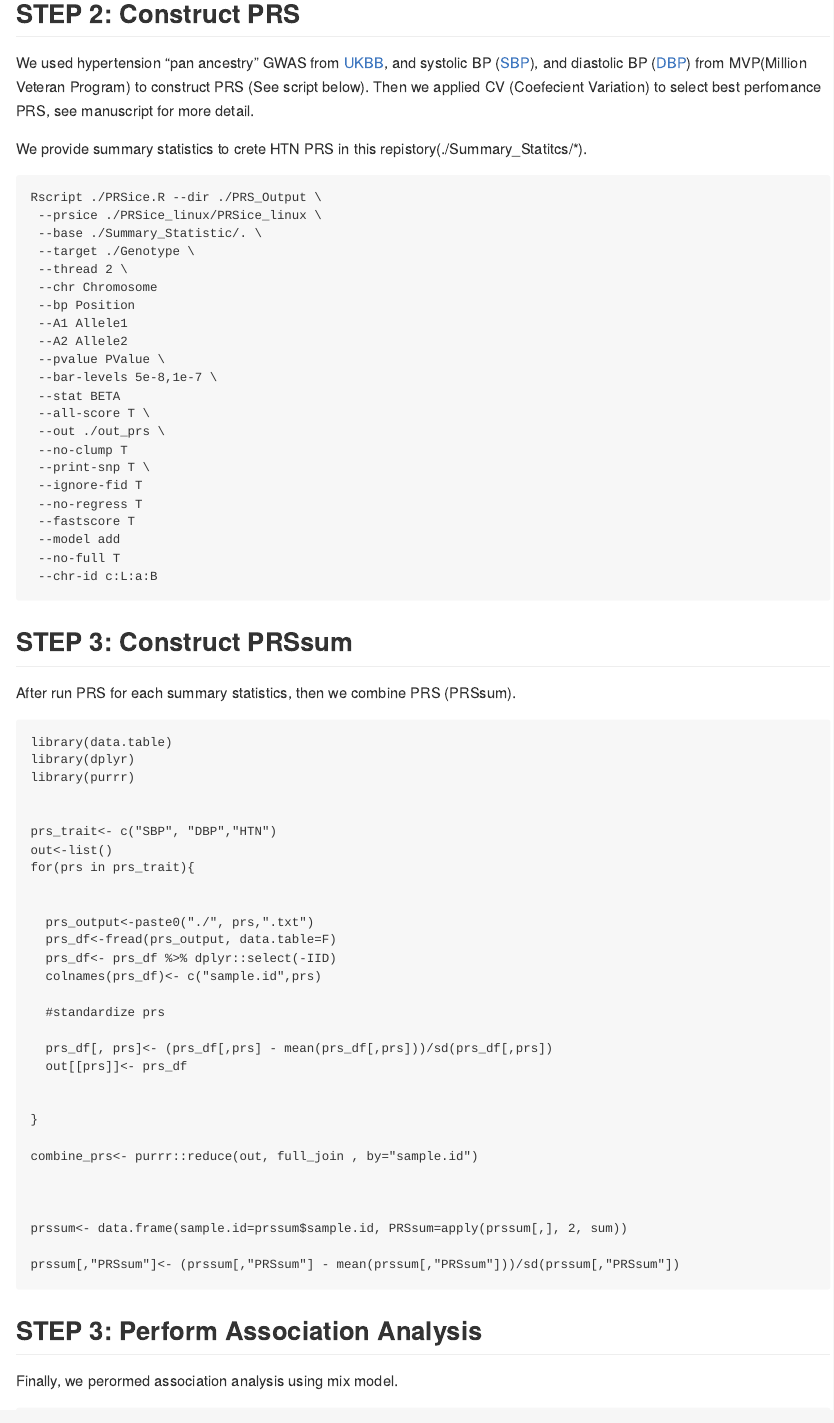
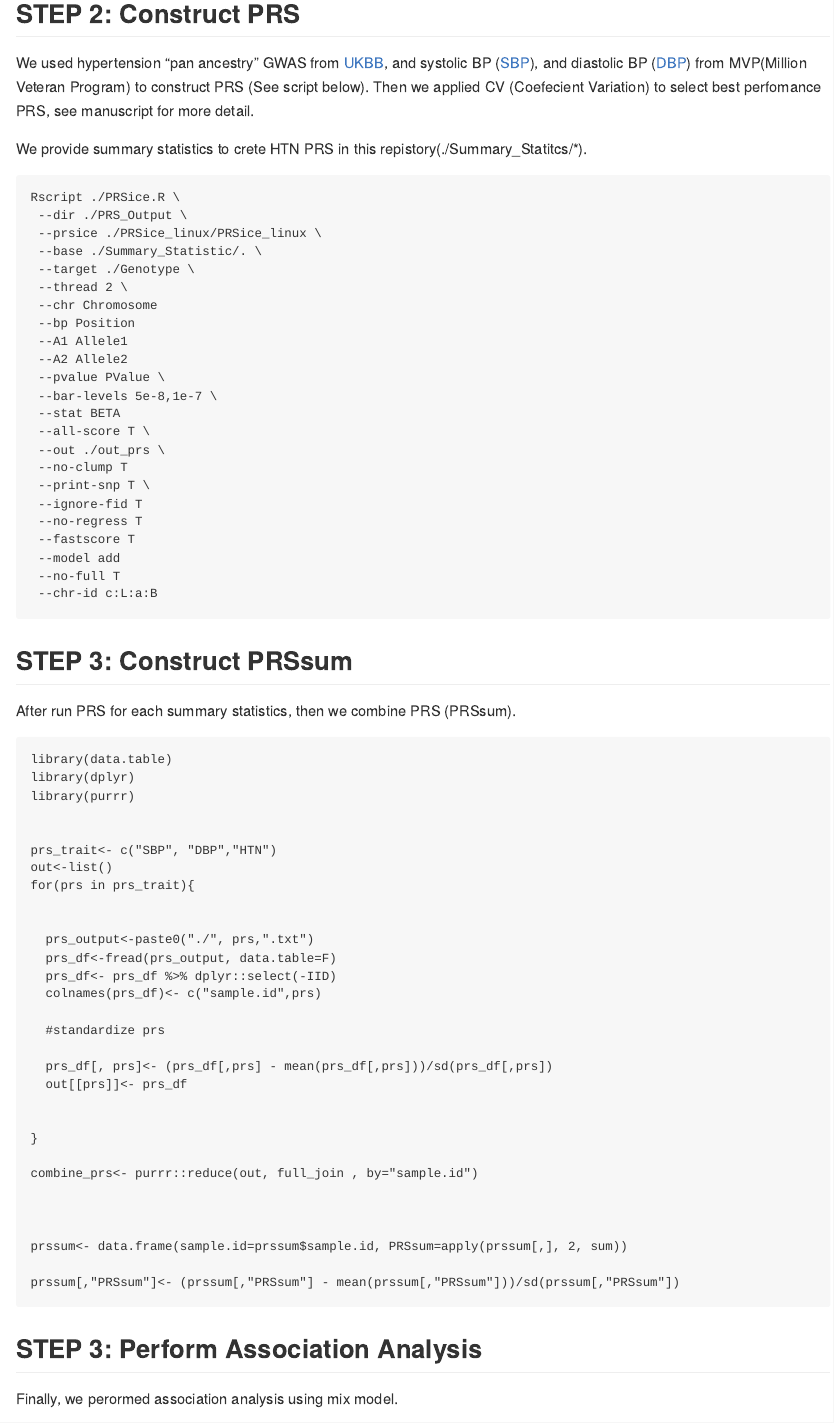
Before and after one commit to nkurniansyah/Hypertension_PRS, an R Markdown document (README.Rmd): the page in a window 1100 px wide, from 320 px down. The pictures show the output file README.md that the author committed with the source, drawn offline in the style of GitHub.

Commit message:
Fix space

````diff
--- a/README.Rmd
+++ b/README.Rmd
@@ -31,7 +31,8 @@ We provide summary statistics to crete HTN PRS in this repistory(./Summary_Stati
 ```{bash eval=FALSE, echo=TRUE}
 
 
-Rscript ./PRSice.R --dir ./PRS_Output \
+Rscript ./PRSice.R \
+ --dir ./PRS_Output \
  --prsice ./PRSice_linux/PRSice_linux \
  --base ./Summary_Statistic/. \
  --target ./Genotype \
````
Also changed, not shown: README.md.
